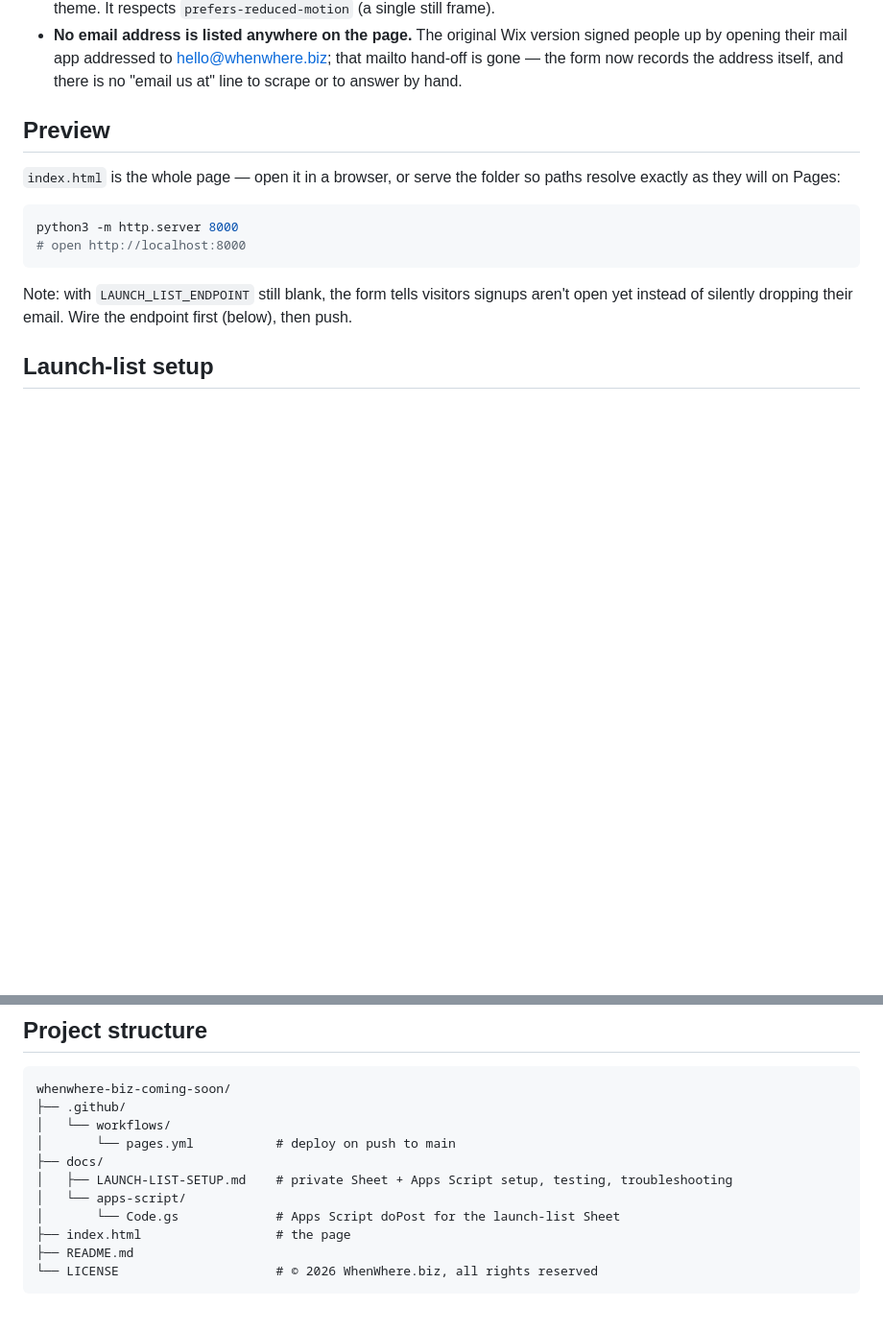
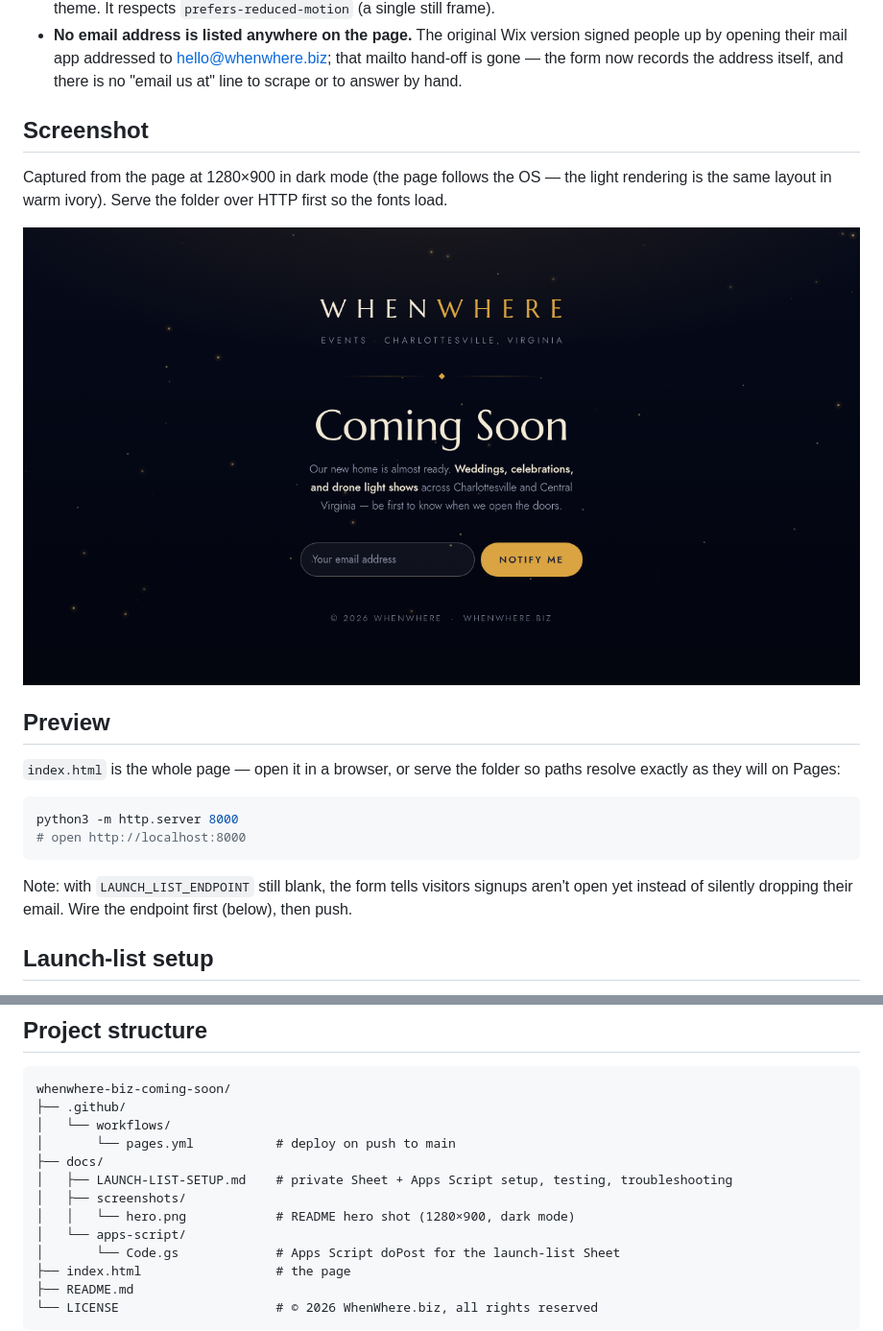
Before and after one commit to enonymous1/whenwhere-biz-coming-soon, a Markdown page: README.md, 2 parts joined by grey strips. Shown at 96% size. Rendered like a GitHub page; pictures changed too: docs/screenshots/hero.png (added); blank space fills up the shorter version.

Commit message:
README: hero screenshot
Clean 1280x900 dark-mode capture of the page (empty form, no
messages) in docs/screenshots/hero.png, referenced from a new
Screenshots section — same as the main site and drone site READMEs.

```diff
--- a/README.md
+++ b/README.md
@@ -31,6 +31,14 @@ ready — one page, one job: collect emails for the launch list.
   to hello@whenwhere.biz; that mailto hand-off is gone — the form
   now records the address itself, and there is no "email us at"
   line to scrape or to answer by hand.
+
+## Screenshot
+
+Captured from the page at 1280×900 in dark mode (the page follows
+the OS — the light rendering is the same layout in warm ivory).
+Serve the folder over HTTP first so the fonts load.
+
+![Coming Soon — the wordmark, headline, and single email signup](docs/screenshots/hero.png)
 
 ## Preview
 
@@ -95,6 +103,8 @@ whenwhere-biz-coming-soon/
 │       └── pages.yml           # deploy on push to main
 ├── docs/
 │   ├── LAUNCH-LIST-SETUP.md    # private Sheet + Apps Script setup, testing, troubleshooting
+│   ├── screenshots/
+│   │   └── hero.png            # README hero shot (1280×900, dark mode)
 │   └── apps-script/
 │       └── Code.gs             # Apps Script doPost for the launch-list Sheet
 ├── index.html                  # the page
```
